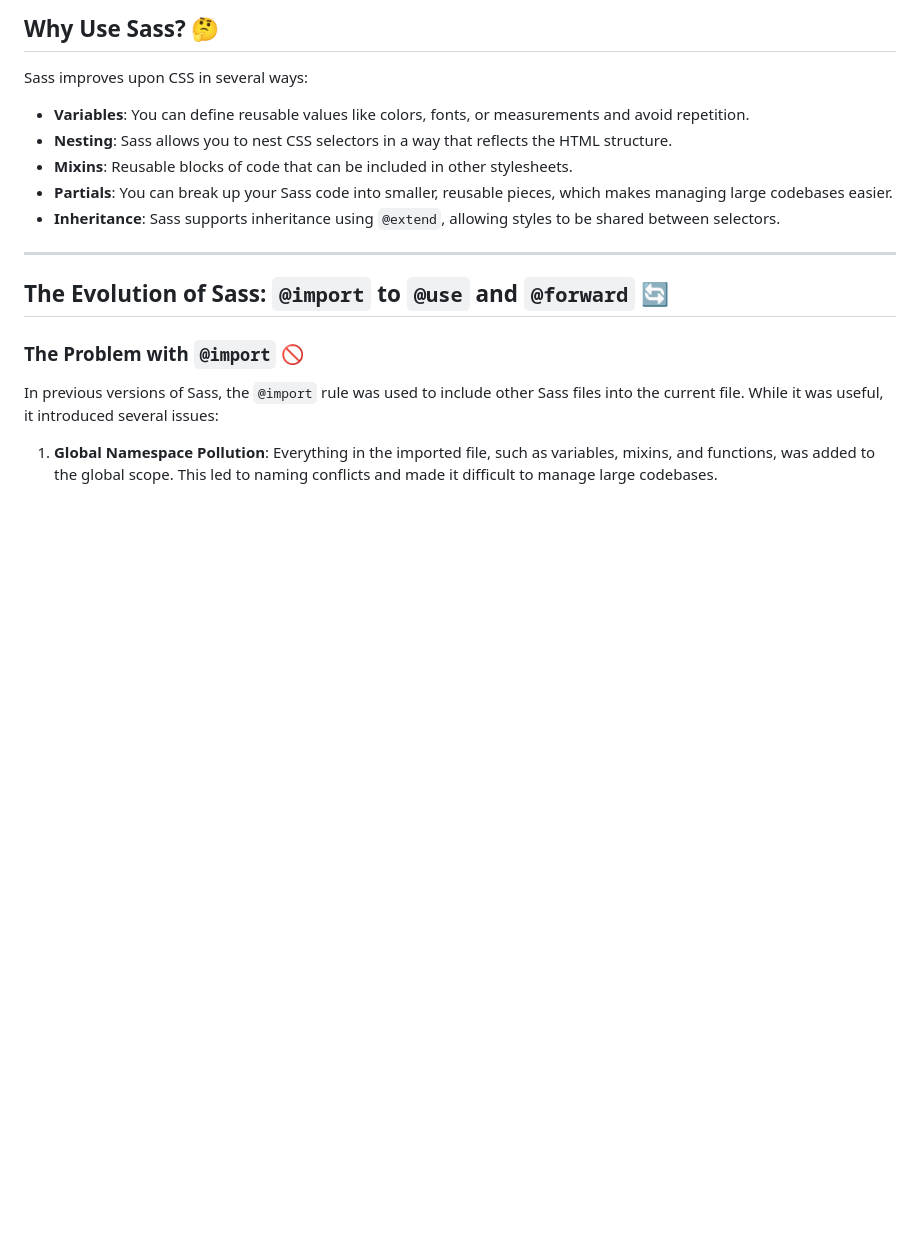
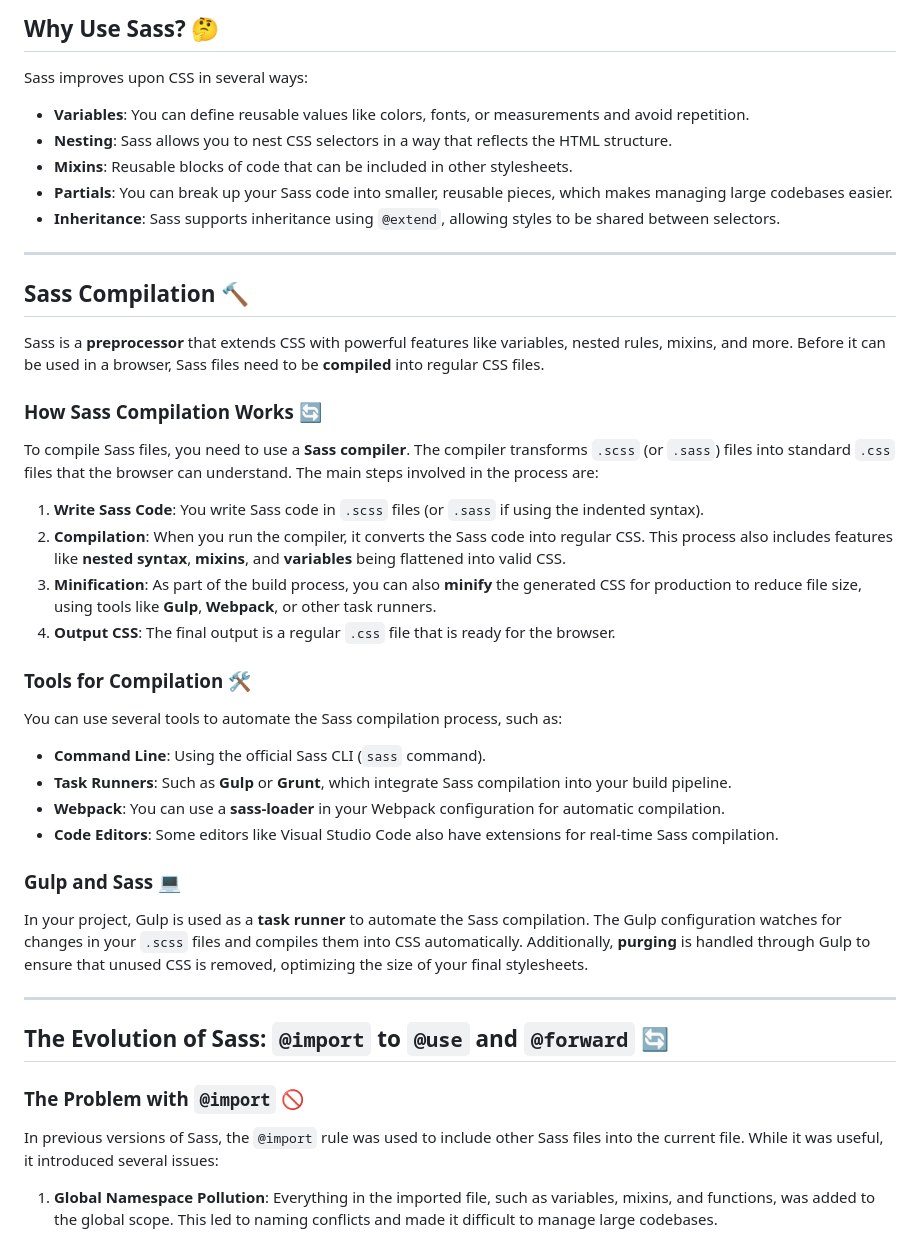
Before and after one commit to offerfluffy/SASS-CSS-Library, a Markdown page: Crash Course/README.md, the part around the change. Drawn GitHub-style; blank space fills up the shorter version.

Commit message:
Extension of READMe for SASS

```diff
--- a/Crash Course/README.md
+++ b/Crash Course/README.md
@@ -17,6 +17,34 @@ Sass improves upon CSS in several ways:
 * **Mixins**: Reusable blocks of code that can be included in other stylesheets.
 * **Partials**: You can break up your Sass code into smaller, reusable pieces, which makes managing large codebases easier.
 * **Inheritance**: Sass supports inheritance using `@extend`, allowing styles to be shared between selectors.
+
+---
+
+## **Sass Compilation** 🔨
+
+Sass is a **preprocessor** that extends CSS with powerful features like variables, nested rules, mixins, and more. Before it can be used in a browser, Sass files need to be **compiled** into regular CSS files.
+
+### **How Sass Compilation Works** 🔄
+
+To compile Sass files, you need to use a **Sass compiler**. The compiler transforms `.scss` (or `.sass`) files into standard `.css` files that the browser can understand. The main steps involved in the process are:
+
+1. **Write Sass Code**: You write Sass code in `.scss` files (or `.sass` if using the indented syntax).
+2. **Compilation**: When you run the compiler, it converts the Sass code into regular CSS. This process also includes features like **nested syntax**, **mixins**, and **variables** being flattened into valid CSS.
+3. **Minification**: As part of the build process, you can also **minify** the generated CSS for production to reduce file size, using tools like **Gulp**, **Webpack**, or other task runners.
+4. **Output CSS**: The final output is a regular `.css` file that is ready for the browser.
+
+### **Tools for Compilation** 🛠️
+
+You can use several tools to automate the Sass compilation process, such as:
+
+* **Command Line**: Using the official Sass CLI (`sass` command).
+* **Task Runners**: Such as **Gulp** or **Grunt**, which integrate Sass compilation into your build pipeline.
+* **Webpack**: You can use a **sass-loader** in your Webpack configuration for automatic compilation.
+* **Code Editors**: Some editors like Visual Studio Code also have extensions for real-time Sass compilation.
+
+### **Gulp and Sass** 💻
+
+In your project, Gulp is used as a **task runner** to automate the Sass compilation. The Gulp configuration watches for changes in your `.scss` files and compiles them into CSS automatically. Additionally, **purging** is handled through Gulp to ensure that unused CSS is removed, optimizing the size of your final stylesheets.
 
 ---
 
```
